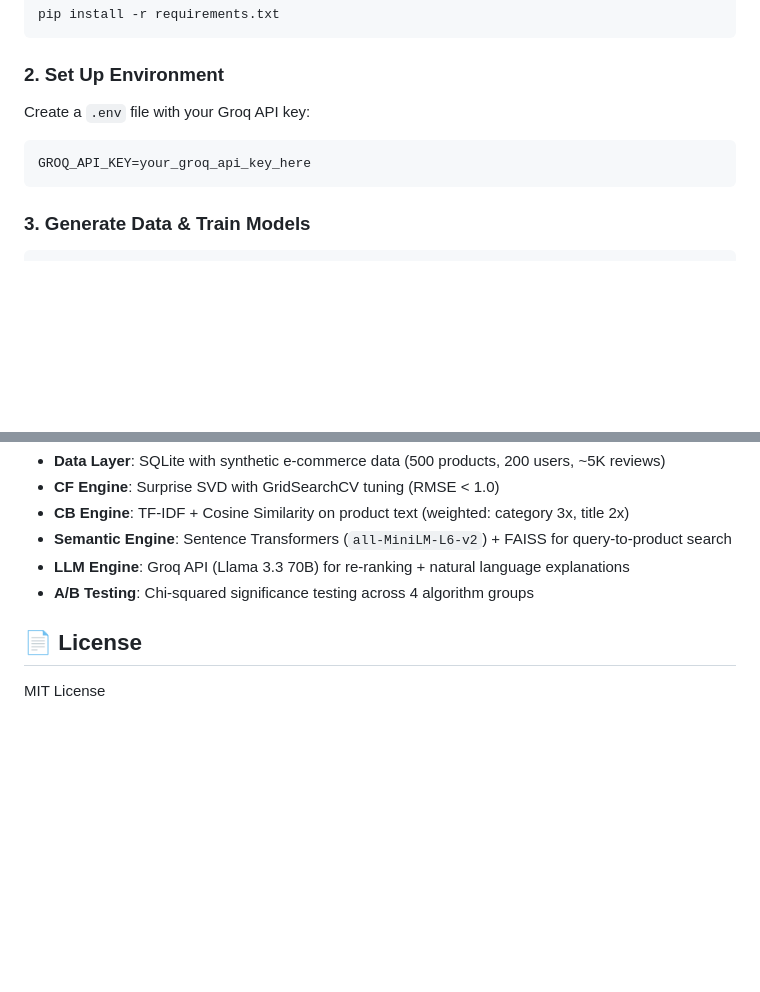
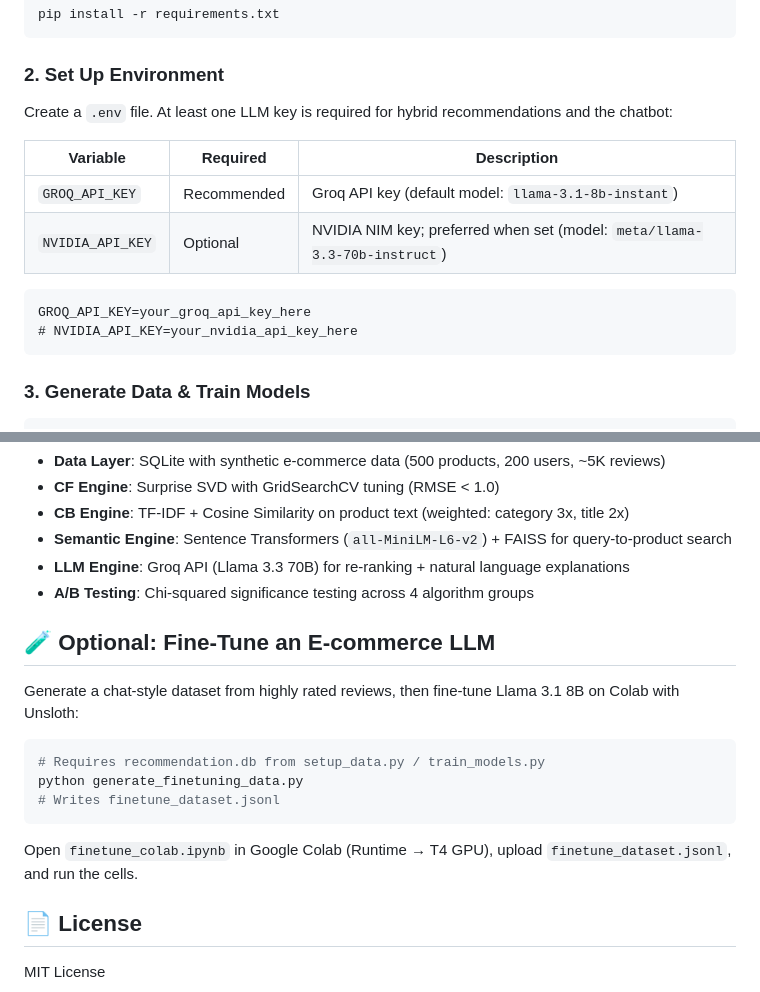
Before and after one commit to lohith2507/ml-product-recommendations, a Markdown page: README.md, 2 parts joined by grey strips. Rendered like a GitHub page; blank space fills up the shorter version.

Commit message:
docs: document NVIDIA_API_KEY fallback and optional fine-tuning
Clarify LLM env setup (Groq vs NVIDIA NIM) and how to generate
finetune_dataset.jsonl for the Colab Unsloth notebook.

````diff
--- a/README.md
+++ b/README.md
@@ -38,9 +38,16 @@ pip install -r requirements.txt
 ```
 
 ### 2. Set Up Environment
-Create a `.env` file with your Groq API key:
+Create a `.env` file. At least one LLM key is required for hybrid recommendations and the chatbot:
+
+| Variable | Required | Description |
+|----------|----------|-------------|
+| `GROQ_API_KEY` | Recommended | Groq API key (default model: `llama-3.1-8b-instant`) |
+| `NVIDIA_API_KEY` | Optional | NVIDIA NIM key; preferred when set (model: `meta/llama-3.3-70b-instruct`) |
+
 ```
 GROQ_API_KEY=your_groq_api_key_here
+# NVIDIA_API_KEY=your_nvidia_api_key_here
 ```
 
 ### 3. Generate Data & Train Models
@@ -123,6 +130,18 @@ ml-product-recommendations/
 - **LLM Engine**: Groq API (Llama 3.3 70B) for re-ranking + natural language explanations
 - **A/B Testing**: Chi-squared significance testing across 4 algorithm groups
 
+## 🧪 Optional: Fine-Tune an E-commerce LLM
+
+Generate a chat-style dataset from highly rated reviews, then fine-tune Llama 3.1 8B on Colab with Unsloth:
+
+```bash
+# Requires recommendation.db from setup_data.py / train_models.py
+python generate_finetuning_data.py
+# Writes finetune_dataset.jsonl
+```
+
+Open `finetune_colab.ipynb` in Google Colab (Runtime → T4 GPU), upload `finetune_dataset.jsonl`, and run the cells.
+
 ## 📄 License
 
 MIT License
````
